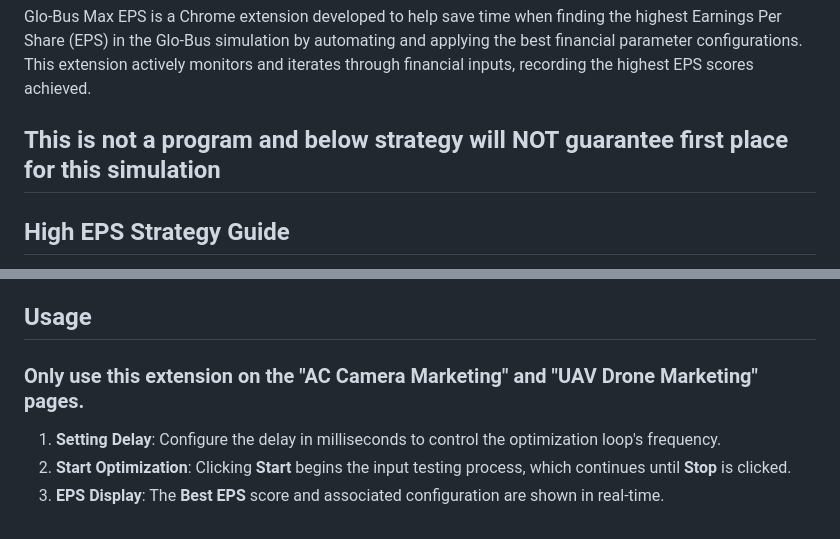
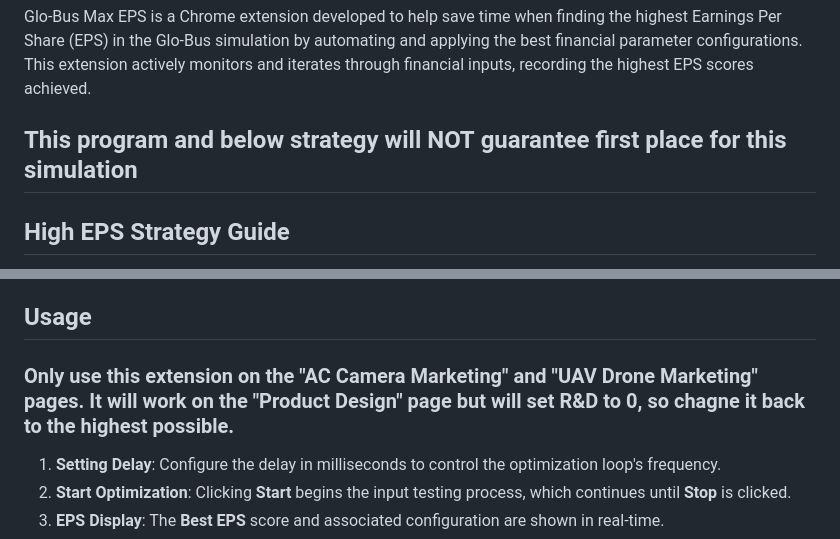
Before and after one commit to sankeer28/glo-bus-max-eps, a Markdown page: README.md, 2 parts joined by grey strips. Drawn GitHub-style.

```diff
--- a/README.md
+++ b/README.md
@@ -3,7 +3,7 @@
 
 Glo-Bus Max EPS is a Chrome extension developed to help save time when finding the highest Earnings Per Share (EPS) in the Glo-Bus simulation by automating and applying the best financial parameter configurations. This extension actively monitors and iterates through financial inputs, recording the highest EPS scores achieved.
 
-## This is not a program and below strategy will **NOT** guarantee first place for this simulation
+## This program and below strategy will **NOT** guarantee first place for this simulation
 ## High EPS Strategy Guide
 
 <details>
@@ -74,7 +74,7 @@ The core functionality of **Glo-Bus Max EPS** is driven by several key JavaScrip
    - Start the extension by clicking **Start**.
 
 ## Usage
-### Only use this extension on the "AC Camera Marketing" and "UAV Drone Marketing" pages.
+### Only use this extension on the "AC Camera Marketing" and "UAV Drone Marketing" pages. It will work on the "Product Design" page but will set R&D to 0, so chagne it back to the highest possible.
 
 
 1. **Setting Delay**: Configure the delay in milliseconds to control the optimization loop's frequency.
```
